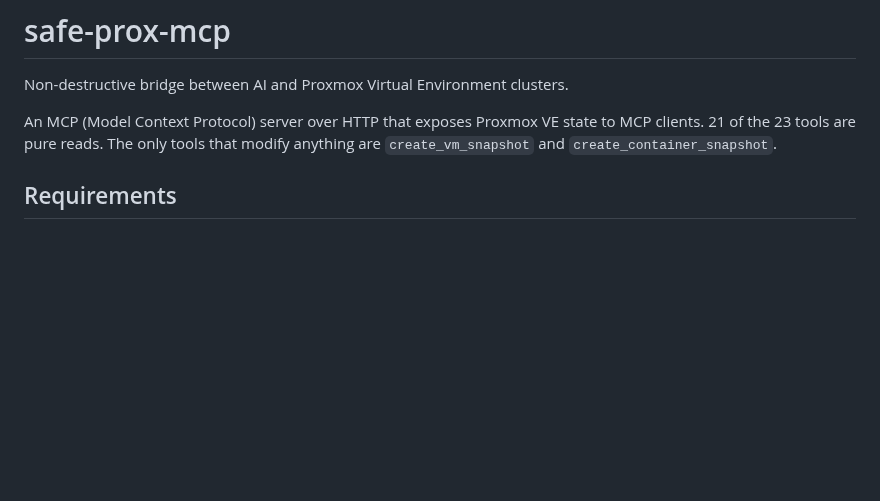
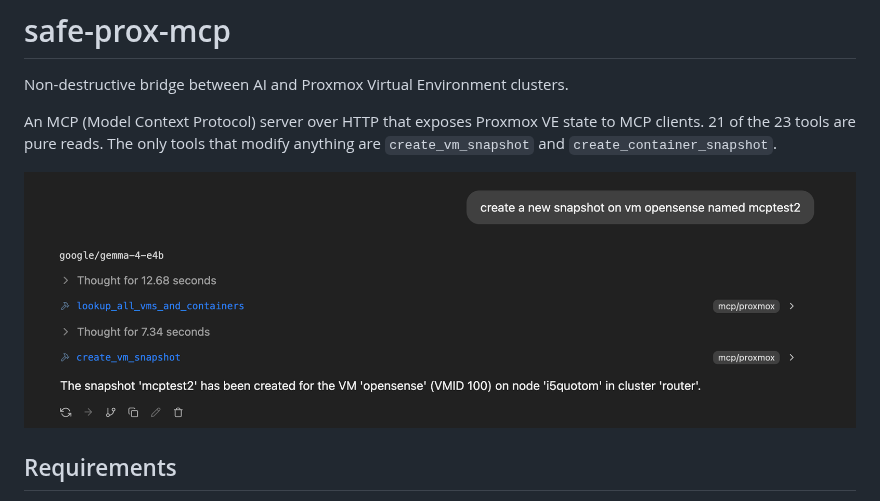
Before and after one commit to jheizer/safe-prox-mcp, a Markdown page: README.md, the part around the change. Rendered like a GitHub page; pictures changed too: assets/snapshot.png (added); blank space fills up the shorter version.

Commit message:
Add screenshot

```diff
--- a/README.md
+++ b/README.md
@@ -5,6 +5,8 @@ Non-destructive bridge between AI and Proxmox Virtual Environment clusters.
 An MCP (Model Context Protocol) server over HTTP that exposes Proxmox VE state to
 MCP clients. 21 of the 23 tools are pure reads. The only tools that modify anything are
 `create_vm_snapshot` and `create_container_snapshot`.
+
+![Screenshot of AI taking snapshot](assets/snapshot.png)
 
 ## Requirements
 
```
